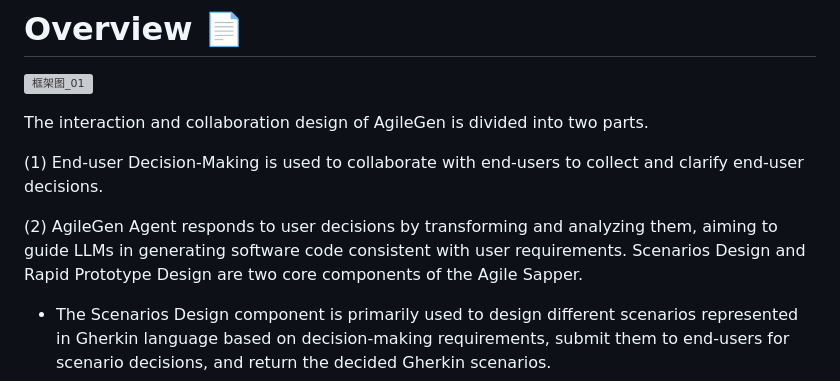
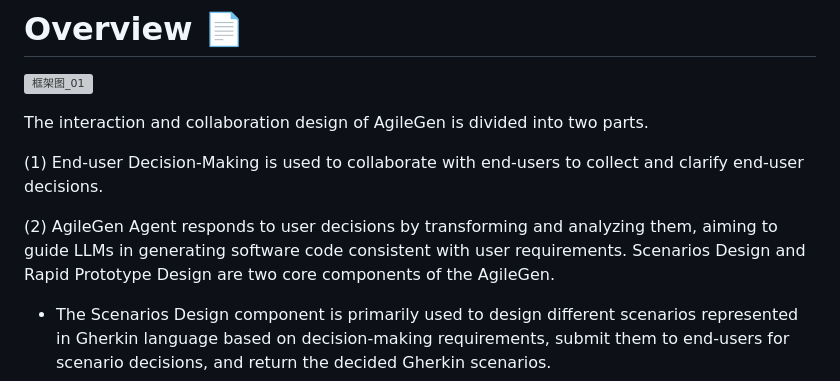
Before and after one commit to HarrisClover/AgileGen, a Markdown page: README.md, the part around the change. Drawn GitHub-style; grey boxes are pictures that could not be loaded.

```diff
--- a/README.md
+++ b/README.md
@@ -16,7 +16,7 @@ The interaction and collaboration design of AgileGen is divided into two parts.
 
 (1) End-user Decision-Making is used to collaborate with end-users to collect and clarify end-user decisions.
 
-(2) AgileGen Agent responds to user decisions by transforming and analyzing them, aiming to guide LLMs in generating software code consistent with user requirements. Scenarios Design and Rapid Prototype Design are two core components of the Agile Sapper.
+(2) AgileGen Agent responds to user decisions by transforming and analyzing them, aiming to guide LLMs in generating software code consistent with user requirements. Scenarios Design and Rapid Prototype Design are two core components of the AgileGen.
 
 - The Scenarios Design component is primarily used to design different scenarios represented in Gherkin language based on decision-making requirements, submit them to end-users for scenario decisions, and return the decided Gherkin scenarios.
 - The Rapid Prototype Design component is responsible for generating software application code based on the decided Gherkin scenarios. It then presents the software application to users for acceptance, receives user feedback and suggestions, and makes necessary modifications to the code.
```
